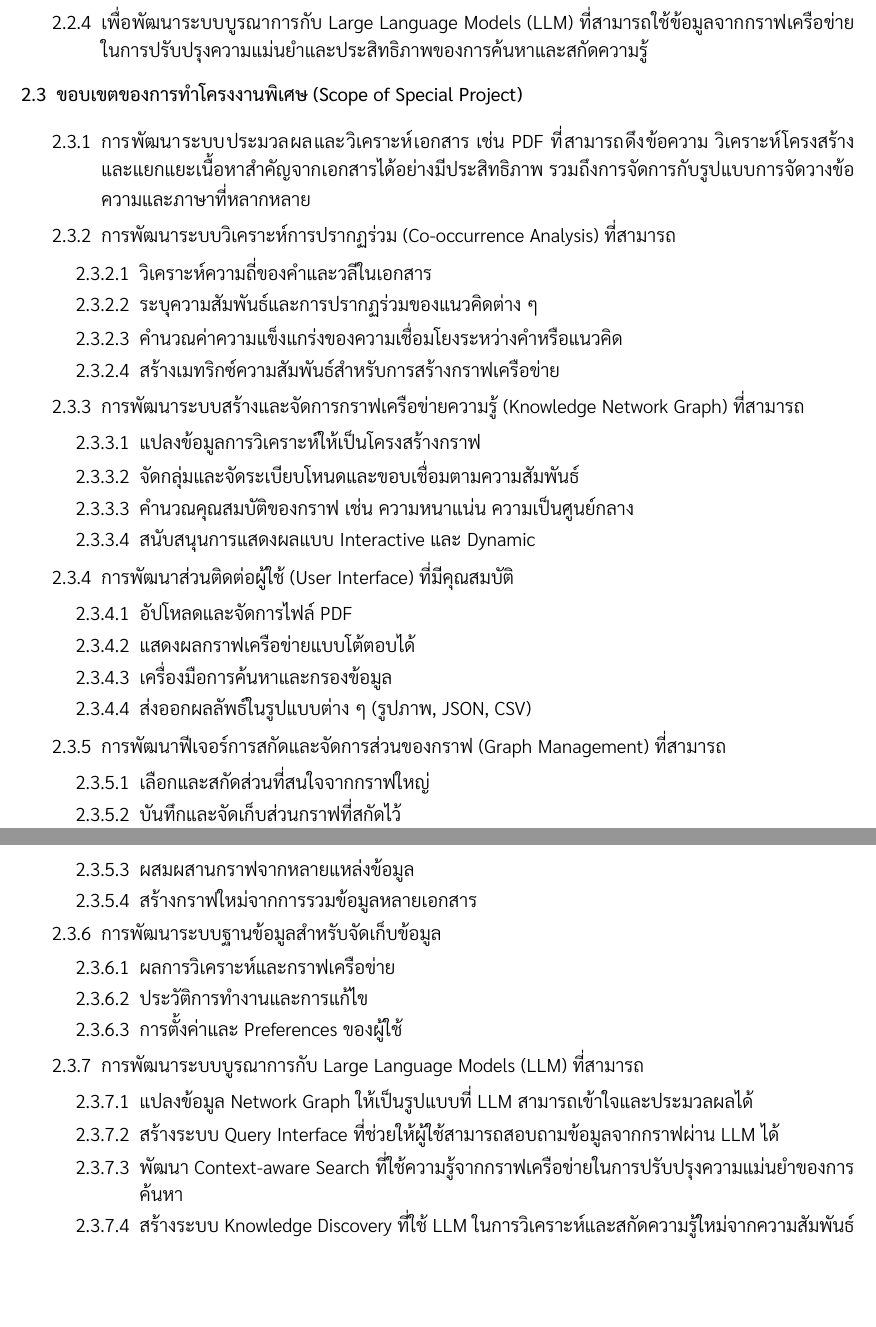
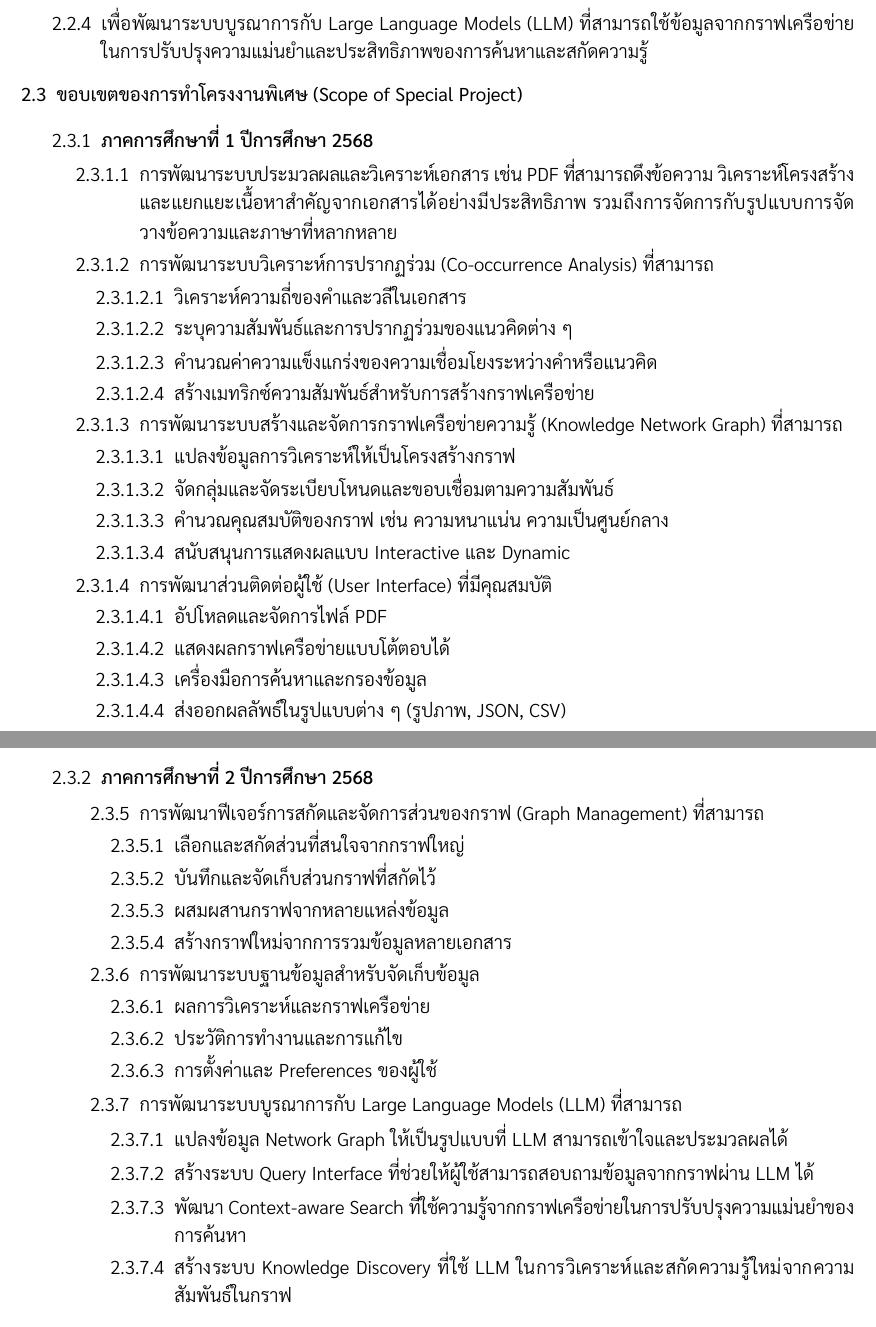
Before and after one commit to yothgewalt/co-occurrence-knowledge-engineering-platform-thesis-proposal, a LaTeX document (main.tex): two parts of pages 2 and 3 of 28, joined at a grey line, cut so that both start at the same text, the shorter picture padded with empty space. Compiled offline with XeLaTeX.

Commit message:
Update main.tex to refine project title and enhance clarity of project objectives

```diff
--- a/main.tex
+++ b/main.tex
@@ -186,28 +186,38 @@
     \vspace{0.05cm}
     \textlight{
         \begin{enumerate}
-            \item[2.3.1] การพัฒนาระบบประมวลผลและวิเคราะห์เอกสาร เช่น PDF ที่สามารถดึงข้อความ วิเคราะห์โครงสร้าง และแยกแยะเนื้อหาสำคัญจากเอกสารได้อย่างมีประสิทธิภาพ รวมถึงการจัดการกับรูปแบบการจัดวางข้อความและภาษาที่หลากหลาย
-            \item[2.3.2] การพัฒนาระบบวิเคราะห์การปรากฏร่วม (Co-occurrence Analysis) ที่สามารถ
+            \item[2.3.1] \textbf{ภาคการศึกษาที่ 1 ปีการศึกษา 2568}
             \begin{enumerate}
-                \item[2.3.2.1] วิเคราะห์ความถี่ของคำและวลีในเอกสาร
-                \item[2.3.2.2] ระบุความสัมพันธ์และการปรากฏร่วมของแนวคิดต่าง ๆ
-                \item[2.3.2.3] คำนวณค่าความแข็งแกร่งของความเชื่อมโยงระหว่างคำหรือแนวคิด
-                \item[2.3.2.4] สร้างเมทริกซ์ความสัมพันธ์สำหรับการสร้างกราฟเครือข่าย
+                \item[2.3.1.1] การพัฒนาระบบประมวลผลและวิเคราะห์เอกสาร เช่น PDF ที่สามารถดึงข้อความ วิเคราะห์โครงสร้าง และแยกแยะเนื้อหาสำคัญจากเอกสารได้อย่างมีประสิทธิภาพ รวมถึงการจัดการกับรูปแบบการจัดวางข้อความและภาษาที่หลากหลาย
+                \item[2.3.1.2] การพัฒนาระบบวิเคราะห์การปรากฏร่วม (Co-occurrence Analysis) ที่สามารถ
+                \begin{enumerate}
+                    \item[2.3.1.2.1] วิเคราะห์ความถี่ของคำและวลีในเอกสาร
+                    \item[2.3.1.2.2] ระบุความสัมพันธ์และการปรากฏร่วมของแนวคิดต่าง ๆ
+                    \item[2.3.1.2.3] คำนวณค่าความแข็งแกร่งของความเชื่อมโยงระหว่างคำหรือแนวคิด
+                    \item[2.3.1.2.4] สร้างเมทริกซ์ความสัมพันธ์สำหรับการสร้างกราฟเครือข่าย
                 \end{enumerate}
-            \item[2.3.3] การพัฒนาระบบสร้างและจัดการกราฟเครือข่ายความรู้ (Knowledge Network Graph) ที่สามารถ
+                \item[2.3.1.3] การพัฒนาระบบสร้างและจัดการกราฟเครือข่ายความรู้ (Knowledge Network Graph) ที่สามารถ
                 \begin{enumerate}
-                \item[2.3.3.1] แปลงข้อมูลการวิเคราะห์ให้เป็นโครงสร้างกราฟ
-                \item[2.3.3.2] จัดกลุ่มและจัดระเบียบโหนดและขอบเชื่อมตามความสัมพันธ์
-                \item[2.3.3.3] คำนวณคุณสมบัติของกราฟ เช่น ความหนาแน่น ความเป็นศูนย์กลาง
-                \item[2.3.3.4] สนับสนุนการแสดงผลแบบ Interactive และ Dynamic
+                    \item[2.3.1.3.1] แปลงข้อมูลการวิเคราะห์ให้เป็นโครงสร้างกราฟ
+                    \item[2.3.1.3.2] จัดกลุ่มและจัดระเบียบโหนดและขอบเชื่อมตามความสัมพันธ์
+                    \item[2.3.1.3.3] คำนวณคุณสมบัติของกราฟ เช่น ความหนาแน่น ความเป็นศูนย์กลาง
+                    \item[2.3.1.3.4] สนับสนุนการแสดงผลแบบ Interactive และ Dynamic
                 \end{enumerate}
-            \item[2.3.4] การพัฒนาส่วนติดต่อผู้ใช้ (User Interface) ที่มีคุณสมบัติ
+                \item[2.3.1.4] การพัฒนาส่วนติดต่อผู้ใช้ (User Interface) ที่มีคุณสมบัติ
                 \begin{enumerate}
-                \item[2.3.4.1] อัปโหลดและจัดการไฟล์ PDF
-                \item[2.3.4.2] แสดงผลกราฟเครือข่ายแบบโต้ตอบได้
-                \item[2.3.4.3] เครื่องมือการค้นหาและกรองข้อมูล
-                \item[2.3.4.4] ส่งออกผลลัพธ์ในรูปแบบต่าง ๆ (รูปภาพ, JSON, CSV)
+                    \item[2.3.1.4.1] อัปโหลดและจัดการไฟล์ PDF
+                    \item[2.3.1.4.2] แสดงผลกราฟเครือข่ายแบบโต้ตอบได้
+                    \item[2.3.1.4.3] เครื่องมือการค้นหาและกรองข้อมูล
+                    \item[2.3.1.4.4] ส่งออกผลลัพธ์ในรูปแบบต่าง ๆ (รูปภาพ, JSON, CSV)
                 \end{enumerate}
+            \end{enumerate}
+        \end{enumerate}
+
+        \vspace{2cm}
+
+        \begin{enumerate}
+            \item[2.3.2] \textbf{ภาคการศึกษาที่ 2 ปีการศึกษา 2568}
+            \begin{enumerate}
                 \item[2.3.5] การพัฒนาฟีเจอร์การสกัดและจัดการส่วนของกราฟ (Graph Management) ที่สามารถ
                 \begin{enumerate}
                     \item[2.3.5.1] เลือกและสกัดส่วนที่สนใจจากกราฟใหญ่
```
Also changed, not shown: main.pdf, main.tex (5 more changed lines). Lines whose indentation alone changed are shown as unchanged.
